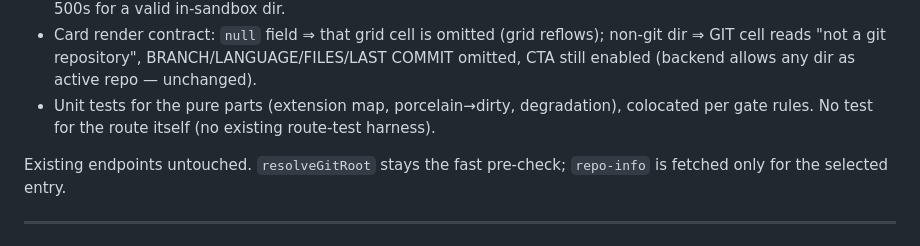
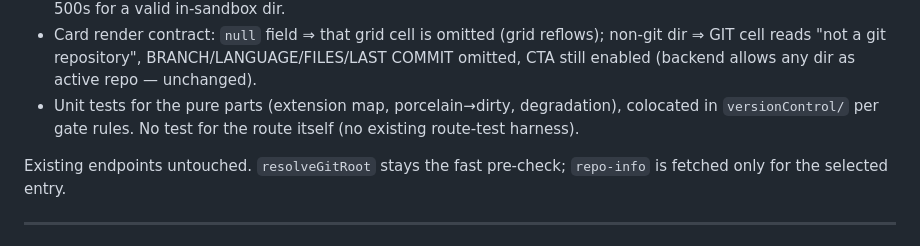
Before and after one commit to novakai-one/mission-control, a Markdown page: docs/files-redesign.md, the part around one of its changes. GitHub-like rendering.

```diff
--- a/docs/files-redesign.md
+++ b/docs/files-redesign.md
@@ -135,8 +141,8 @@ Implementation notes:
 - Card render contract: `null` field ⇒ that grid cell is omitted (grid reflows); non-git dir ⇒
   GIT cell reads "not a git repository", BRANCH/LANGUAGE/FILES/LAST COMMIT omitted, CTA still
   enabled (backend allows any dir as active repo — unchanged).
-- Unit tests for the pure parts (extension map, porcelain→dirty, degradation), colocated per
-  gate rules. No test for the route itself (no existing route-test harness).
+- Unit tests for the pure parts (extension map, porcelain→dirty, degradation), colocated in
+  `versionControl/` per gate rules. No test for the route itself (no existing route-test harness).
 
 Existing endpoints untouched. `resolveGitRoot` stays the fast pre-check; `repo-info` is
 fetched only for the selected entry.
```
Also changed, not shown: other parts of docs/files-redesign.md (+31 -21 lines).
